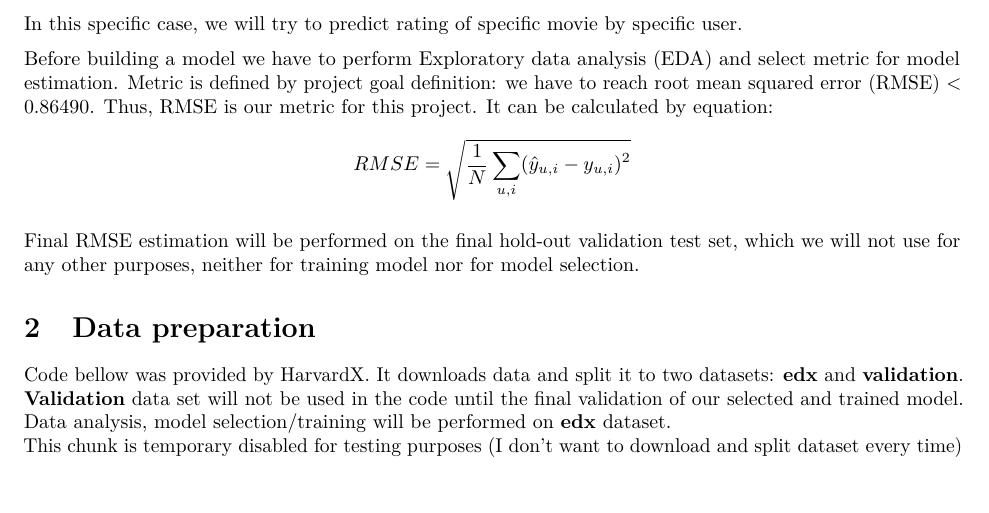
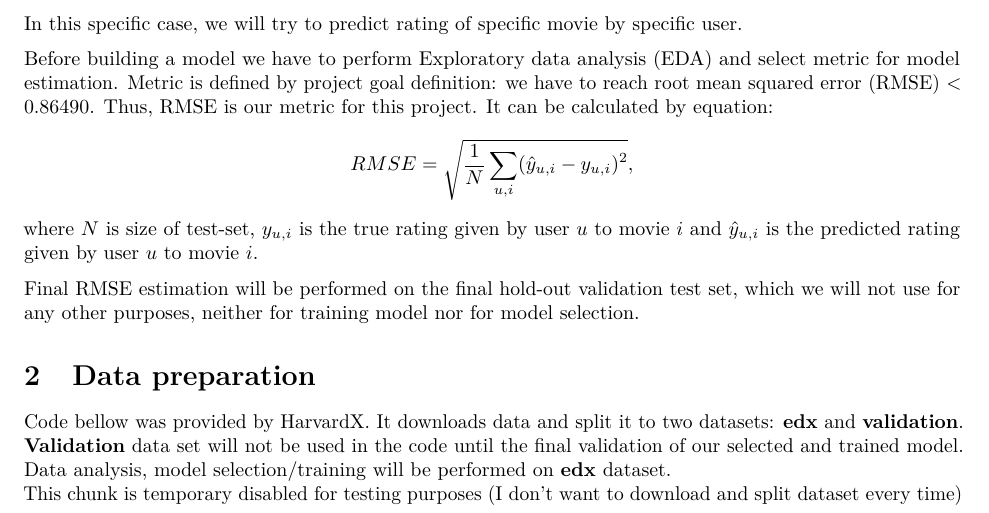
Before and after one commit to ParalogyX/MovieLens, an R Markdown document (report.Rmd): part of page 2 of 10, cut so that both start at the same text. Rendered offline with R 4.5, knitr and Pandoc, then LaTeX, with nearby package versions; some code elsewhere in the file could not run offline.

Commit message:
Formula update

```diff
--- a/report.Rmd
+++ b/report.Rmd
@@ -26,7 +26,7 @@ Goal of the project is to create a movie recommendation system using the MovieLe
 
 In this specific case, we will try to predict rating of specific movie by specific user.
 
-Before building a model we have to perform Exploratory data analysis (EDA) and select metric for model estimation. Metric is defined by project goal definition: we have to reach root mean squared error (RMSE) \< 0.86490. Thus, RMSE is our metric for this project. It can be calculated by equation: $$ RMSE = \sqrt{\frac{1}{N}\displaystyle\sum_{u,i} (\hat{y}_{u,i}-y_{u,i})^{2}} $$
+Before building a model we have to perform Exploratory data analysis (EDA) and select metric for model estimation. Metric is defined by project goal definition: we have to reach root mean squared error (RMSE) \< 0.86490. Thus, RMSE is our metric for this project. It can be calculated by equation: $$ RMSE = \sqrt{\frac{1}{N}\displaystyle\sum_{u,i} (\hat{y}_{u,i}-y_{u,i})^{2}}, $$where $N$ is size of test-set, $y_{u,i}$ is the true rating given by user $u$ to movie $i$ and $\hat{y}_{u,i}$ is the predicted rating given by user $u$ to movie $i$.
 
 Final RMSE estimation will be performed on the final hold-out validation test set, which we will not use for any other purposes, neither for training model nor for model selection.
 
```
Also changed, not shown: report.Rmd (18 more changed lines), 1 other file.
